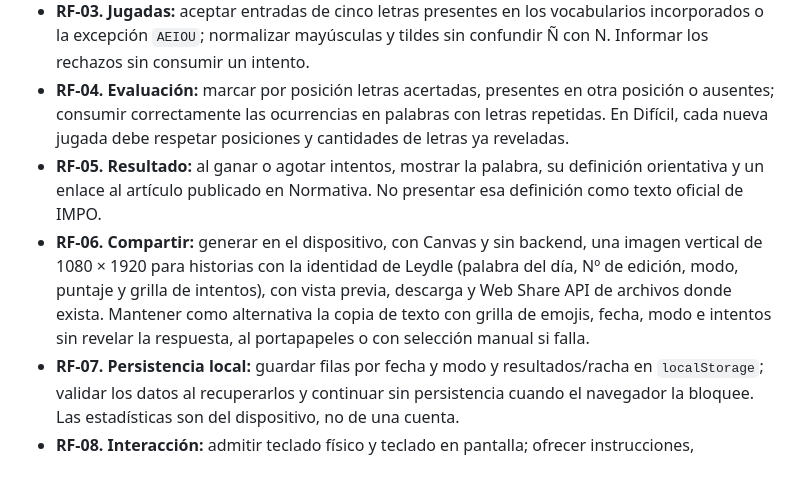
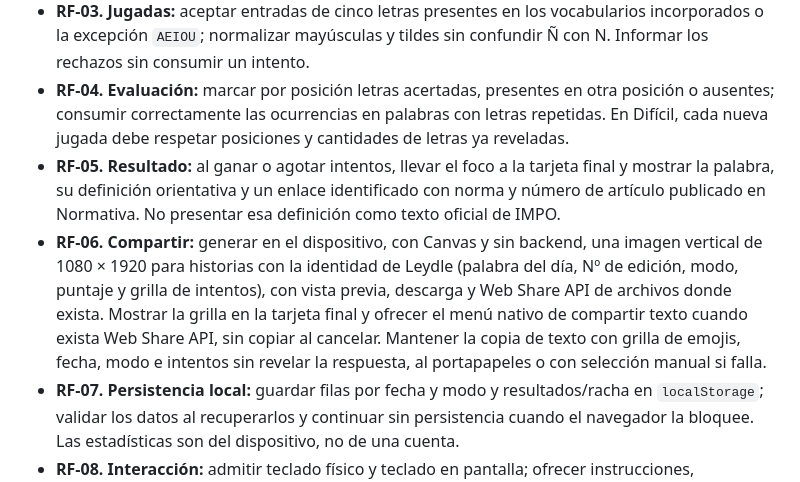
Before and after one commit to lucasramosuy/leydle, a Markdown page: SRS.md, the part around the change. GitHub-like rendering.

Commit message:
Actualizar SRS.md para el resultado compartible
Pruebas y documentación del resultado con cuadraditos y fuente identificada.

```diff
--- a/SRS.md
+++ b/SRS.md
@@ -12,8 +12,8 @@ Leydle es un juego diario de palabras jurídicas de cinco letras, en español, v
 - **RF-02. Modos:** permitir Fácil (8 intentos, pistas de materia y orientación), Avanzado (6 intentos, sin pistas) y Difícil (5 intentos, sin pistas). Cada modo conserva su propia partida del día.
 - **RF-03. Jugadas:** aceptar entradas de cinco letras presentes en los vocabularios incorporados o la excepción `AEIOU`; normalizar mayúsculas y tildes sin confundir Ñ con N. Informar los rechazos sin consumir un intento.
 - **RF-04. Evaluación:** marcar por posición letras acertadas, presentes en otra posición o ausentes; consumir correctamente las ocurrencias en palabras con letras repetidas. En Difícil, cada nueva jugada debe respetar posiciones y cantidades de letras ya reveladas.
-- **RF-05. Resultado:** al ganar o agotar intentos, mostrar la palabra, su definición orientativa y un enlace al artículo publicado en Normativa. No presentar esa definición como texto oficial de IMPO.
-- **RF-06. Compartir:** generar en el dispositivo, con Canvas y sin backend, una imagen vertical de 1080 × 1920 para historias con la identidad de Leydle (palabra del día, Nº de edición, modo, puntaje y grilla de intentos), con vista previa, descarga y Web Share API de archivos donde exista. Mantener como alternativa la copia de texto con grilla de emojis, fecha, modo e intentos sin revelar la respuesta, al portapapeles o con selección manual si falla.
+- **RF-05. Resultado:** al ganar o agotar intentos, llevar el foco a la tarjeta final y mostrar la palabra, su definición orientativa y un enlace identificado con norma y número de artículo publicado en Normativa. No presentar esa definición como texto oficial de IMPO.
+- **RF-06. Compartir:** generar en el dispositivo, con Canvas y sin backend, una imagen vertical de 1080 × 1920 para historias con la identidad de Leydle (palabra del día, Nº de edición, modo, puntaje y grilla de intentos), con vista previa, descarga y Web Share API de archivos donde exista. Mostrar la grilla en la tarjeta final y ofrecer el menú nativo de compartir texto cuando exista Web Share API, sin copiar al cancelar. Mantener la copia de texto con grilla de emojis, fecha, modo e intentos sin revelar la respuesta, al portapapeles o con selección manual si falla.
 - **RF-07. Persistencia local:** guardar filas por fecha y modo y resultados/racha en `localStorage`; validar los datos al recuperarlos y continuar sin persistencia cuando el navegador la bloquee. Las estadísticas son del dispositivo, no de una cuenta.
 - **RF-08. Interacción:** admitir teclado físico y teclado en pantalla; ofrecer instrucciones, estadísticas y etiquetas accesibles para tablero, controles y estado.
 
```
